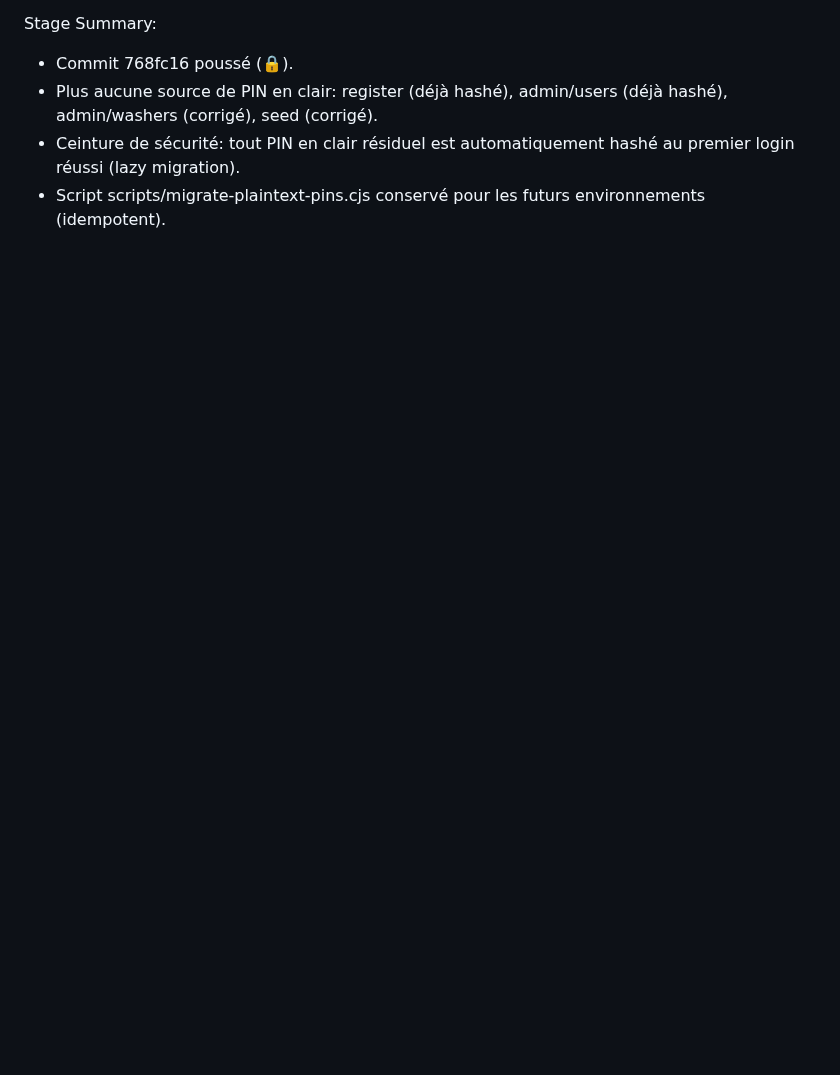
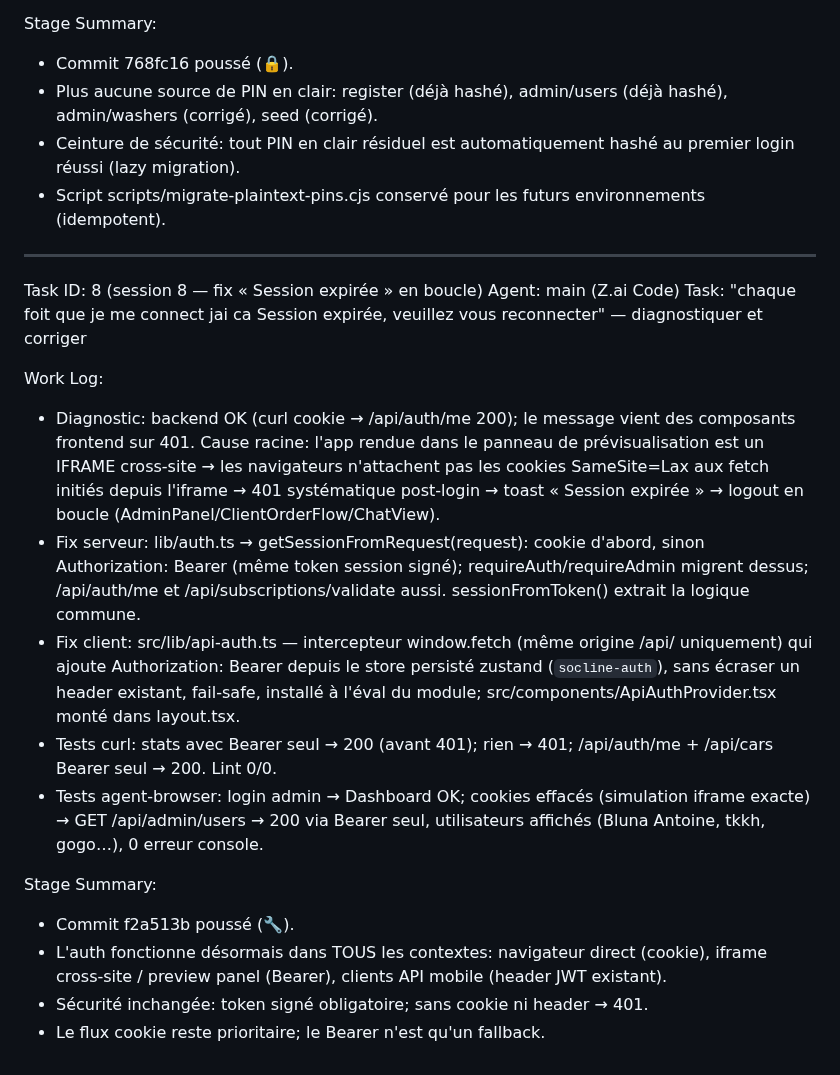
Before and after one commit to blunaantoine/socline, a Markdown page: worklog.md, the part around the change. Drawn GitHub-style; blank space fills up the shorter version.

Commit message:
📝 Worklog: session 8 — fix session expirée (fallback Bearer)

```diff
--- a/worklog.md
+++ b/worklog.md
@@ -340,3 +340,21 @@ Stage Summary:
 - Plus aucune source de PIN en clair: register (déjà hashé), admin/users (déjà hashé), admin/washers (corrigé), seed (corrigé).
 - Ceinture de sécurité: tout PIN en clair résiduel est automatiquement hashé au premier login réussi (lazy migration).
 - Script scripts/migrate-plaintext-pins.cjs conservé pour les futurs environnements (idempotent).
+
+---
+Task ID: 8 (session 8 — fix « Session expirée » en boucle)
+Agent: main (Z.ai Code)
+Task: "chaque foit que je me connect jai ca Session expirée, veuillez vous reconnecter" — diagnostiquer et corriger
+
+Work Log:
+- Diagnostic: backend OK (curl cookie → /api/auth/me 200); le message vient des composants frontend sur 401. Cause racine: l'app rendue dans le panneau de prévisualisation est un IFRAME cross-site → les navigateurs n'attachent pas les cookies SameSite=Lax aux fetch initiés depuis l'iframe → 401 systématique post-login → toast « Session expirée » → logout en boucle (AdminPanel/ClientOrderFlow/ChatView).
+- Fix serveur: lib/auth.ts → getSessionFromRequest(request): cookie d'abord, sinon Authorization: Bearer (même token session signé); requireAuth/requireAdmin migrent dessus; /api/auth/me et /api/subscriptions/validate aussi. sessionFromToken() extrait la logique commune.
+- Fix client: src/lib/api-auth.ts — intercepteur window.fetch (même origine /api/ uniquement) qui ajoute Authorization: Bearer <token> depuis le store persisté zustand (`socline-auth`), sans écraser un header existant, fail-safe, installé à l'éval du module; src/components/ApiAuthProvider.tsx monté dans layout.tsx.
+- Tests curl: stats avec Bearer seul → 200 (avant 401); rien → 401; /api/auth/me + /api/cars Bearer seul → 200. Lint 0/0.
+- Tests agent-browser: login admin → Dashboard OK; cookies effacés (simulation iframe exacte) → GET /api/admin/users → 200 via Bearer seul, utilisateurs affichés (Bluna Antoine, tkkh, gogo…), 0 erreur console.
+
+Stage Summary:
+- Commit f2a513b poussé (🔧).
+- L'auth fonctionne désormais dans TOUS les contextes: navigateur direct (cookie), iframe cross-site / preview panel (Bearer), clients API mobile (header JWT existant).
+- Sécurité inchangée: token signé obligatoire; sans cookie ni header → 401.
+- Le flux cookie reste prioritaire; le Bearer n'est qu'un fallback.
```
